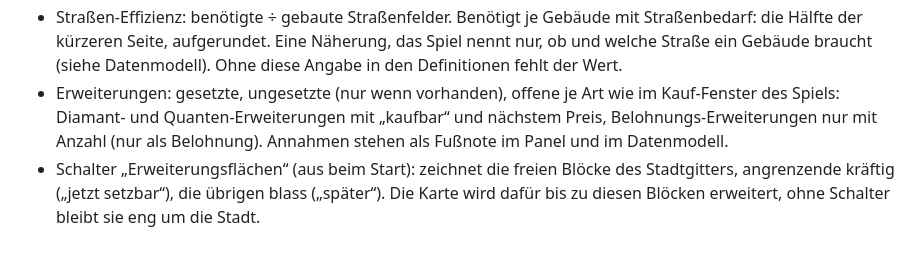
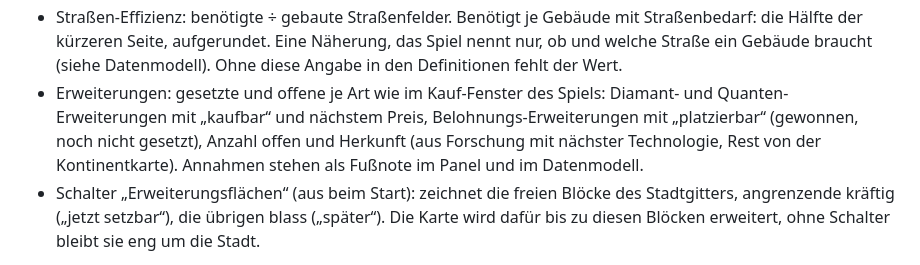
Before and after one commit to sdn-br/forge-toolbox, a Markdown page: docs/konzept.md, the part around the change. Drawn GitHub-style.

Commit message:
Describe the reward expansion line in the concept

```diff
--- a/docs/konzept.md
+++ b/docs/konzept.md
@@ -248,7 +248,7 @@ Stand 2026-10-21.
 - Fläche: freie von allen freigeschalteten Feldern.
 - Gebäude je Gruppe: Anzahl, Anteil, belegte Felder, nach Anzahl sortiert, mit der Farbe der Legende. Solange das Panel offen ist, zeigt die Legende unter der Karte nur noch die Markierungen.
 - Straßen-Effizienz: benötigte ÷ gebaute Straßenfelder. Benötigt je Gebäude mit Straßenbedarf: die Hälfte der kürzeren Seite, aufgerundet. Eine Näherung, das Spiel nennt nur, ob und welche Straße ein Gebäude braucht (siehe Datenmodell). Ohne diese Angabe in den Definitionen fehlt der Wert.
-- Erweiterungen: gesetzte, ungesetzte (nur wenn vorhanden), offene je Art wie im Kauf-Fenster des Spiels: Diamant- und Quanten-Erweiterungen mit „kaufbar“ und nächstem Preis, Belohnungs-Erweiterungen nur mit Anzahl (nur als Belohnung). Annahmen stehen als Fußnote im Panel und im Datenmodell.
+- Erweiterungen: gesetzte und offene je Art wie im Kauf-Fenster des Spiels: Diamant- und Quanten-Erweiterungen mit „kaufbar“ und nächstem Preis, Belohnungs-Erweiterungen mit „platzierbar“ (gewonnen, noch nicht gesetzt), Anzahl offen und Herkunft (aus Forschung mit nächster Technologie, Rest von der Kontinentkarte). Annahmen stehen als Fußnote im Panel und im Datenmodell.
 - Schalter „Erweiterungsflächen“ (aus beim Start): zeichnet die freien Blöcke des Stadtgitters, angrenzende kräftig („jetzt setzbar“), die übrigen blass („später“). Die Karte wird dafür bis zu diesen Blöcken erweitert, ohne Schalter bleibt sie eng um die Stadt.
 
 **Noch nicht enthalten:** Hervorhebungen der alten Toolbox (GbG, QI, limitiert, aufstiegsfähig, verfallen, Ketten, Sets, veraltet nach Zeitalter, ineffizient), Ertrag je Feld (braucht Produktion je Tag), Planungsmodus. Die eigene Stadt folgt `CityMapService.updateEntity` und `reset` (Zustand, Ausbau). Bauen, Abreißen und Verschieben (`placeBuilding`, `removeBuilding`, `moveEntity`) wertet die Ingestion noch nicht aus, ebenso neu freigeschaltete Gebiete. Bis zum Neuladen bleibt die Karte dann alt. Kommt mit Aufnahmen dieser Antworten.
```
